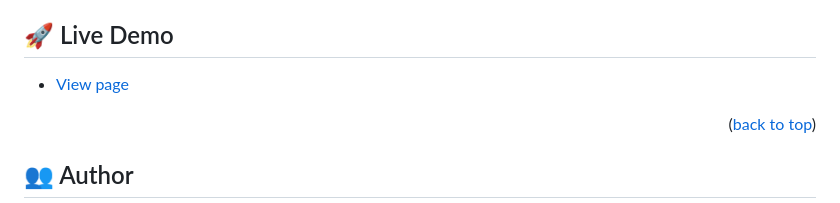
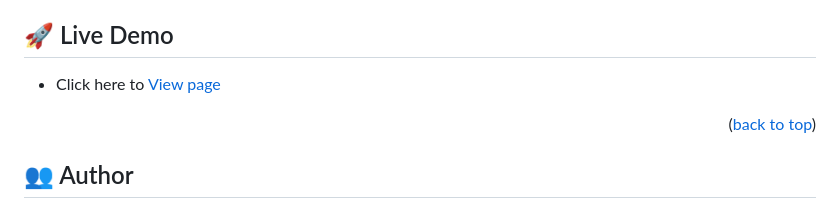
Before and after one commit to matee-safi/matee-safi.github.io, a Markdown page: README.md, the part around the change. Drawn GitHub-style.

```diff
--- a/README.md
+++ b/README.md
@@ -84,7 +84,7 @@ After you're finished please remove all the comments and instructions!
 
 ## 🚀 Live Demo <a name="live-demo"></a>
 
-- [View page](https://matee-safi.github.io/)
+- Click here to [View page](https://matee-safi.github.io/)
 
 <p align="right">(<a href="#readme-top">back to top</a>)</p>
 
```
